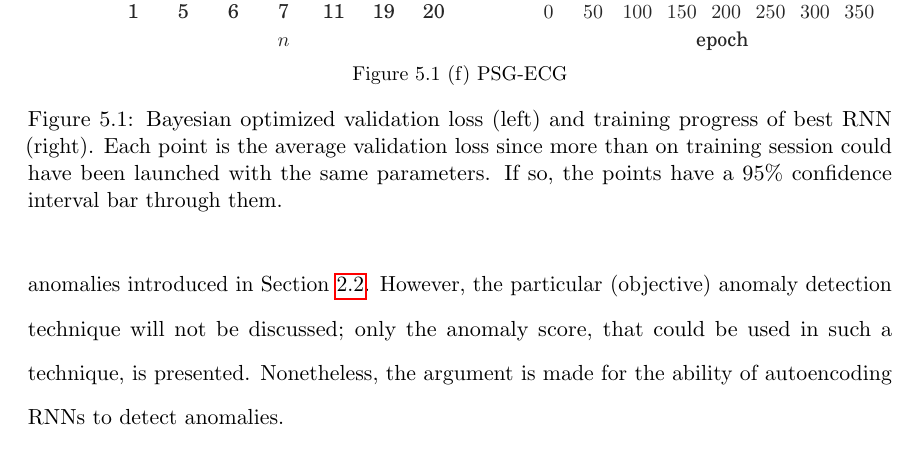
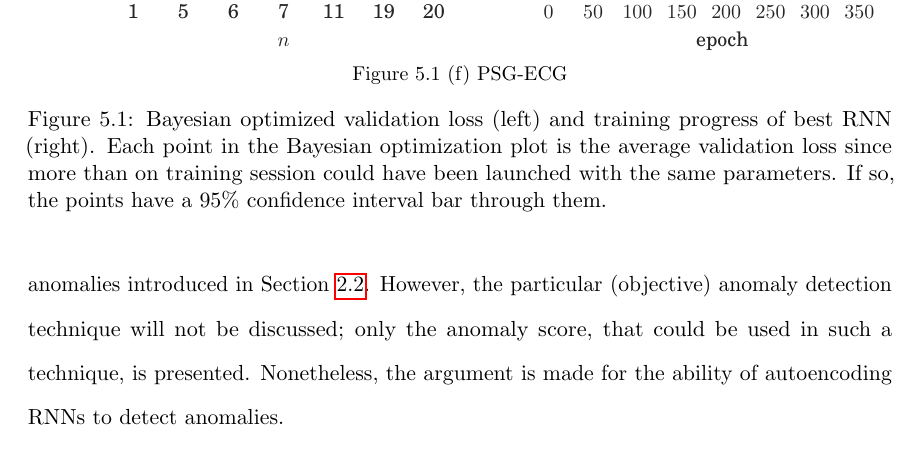
Before and after one commit to majidaldo/tsad-docs, a LaTeX thesis (thesis.tex, which reads experiment.tex): part of page 49 of 96, cut so that both start at the same text. Compiled offline with pdfLaTeX.

Commit message:
bo plt pts are avgs

```diff
--- a/experiment.tex
+++ b/experiment.tex
@@ -364,7 +364,7 @@ This is expected since the training and validation sets are highly redundant and
 
 \caption[Training results]{Bayesian optimized validation loss (left) and training progress of best RNN (right).
 %
-Each point is the average validation loss since more than on training session could have been launched with the same parameters.
+Each point in the Bayesian optimization plot is the average validation loss since more than on training session could have been launched with the same parameters.
 %
 If so, the points have a 95\% confidence interval bar through them.
 }
```
